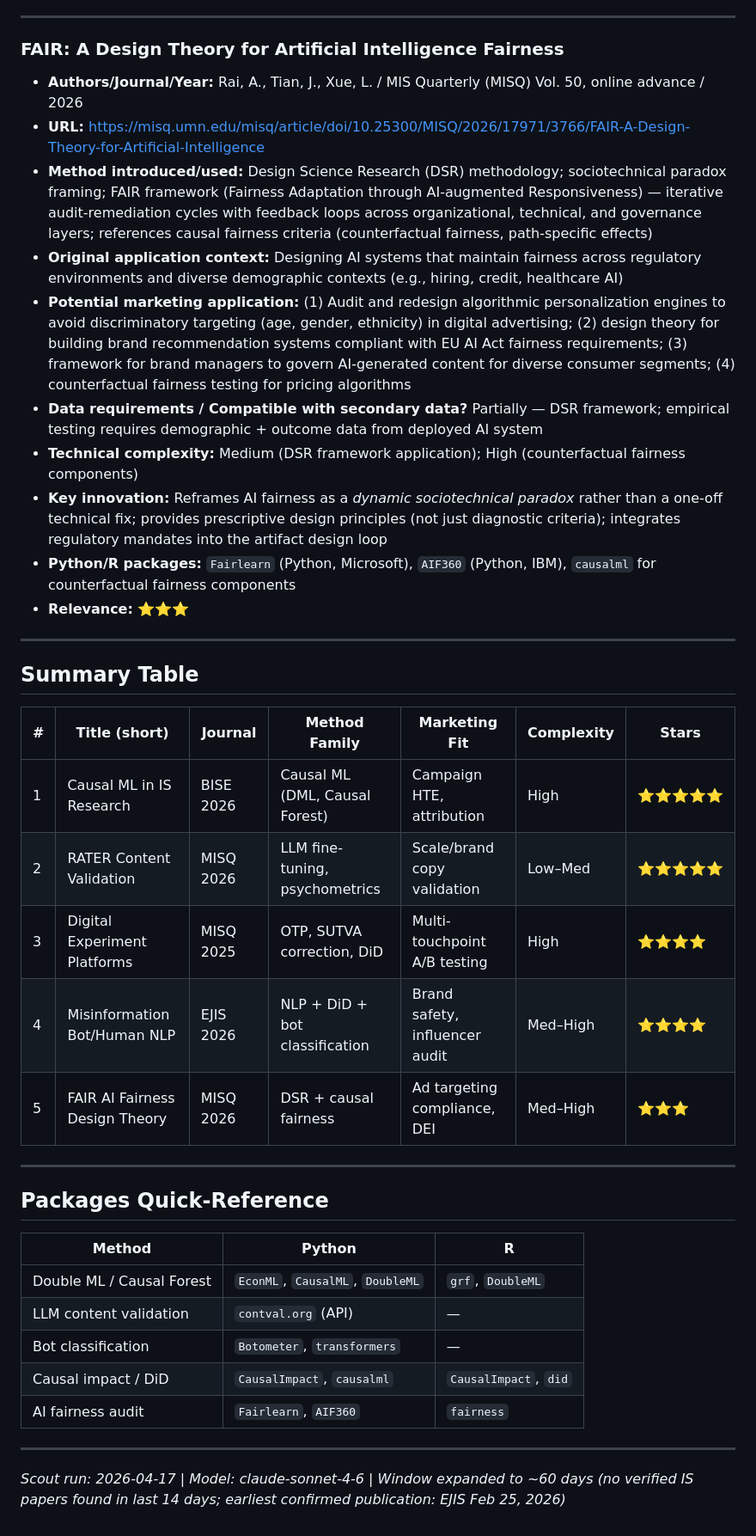
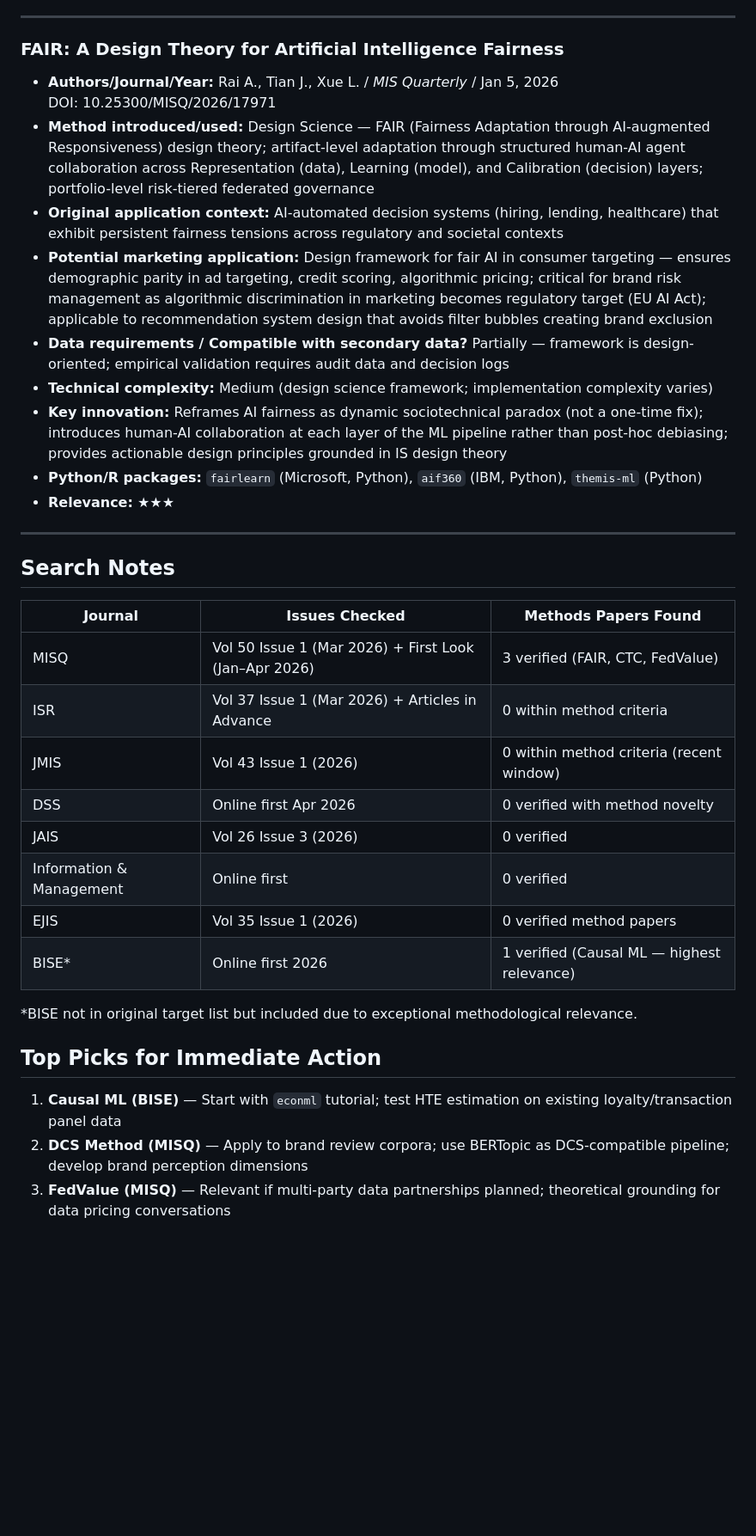
Before and after one commit to DD-97-61/marketing-literature-hub, a Markdown page: research_pipeline/methods_arsenal/2026-04-17_is_methods.md, the part around one of its changes. Shown at 86% size. GitHub-like rendering; blank space fills up the shorter version.

```diff
--- a/research_pipeline/methods_arsenal/2026-04-17_is_methods.md
+++ b/research_pipeline/methods_arsenal/2026-04-17_is_methods.md
@@ -65,41 +50,36 @@
 ---
 
 ### FAIR: A Design Theory for Artificial Intelligence Fairness
-- **Authors/Journal/Year:** Rai, A., Tian, J., Xue, L. / MIS Quarterly (MISQ) Vol. 50, online advance / 2026
-- **URL:** https://misq.umn.edu/misq/article/doi/10.25300/MISQ/2026/17971/3766/FAIR-A-Design-Theory-for-Artificial-Intelligence
-- **Method introduced/used:** Design Science Research (DSR) methodology; sociotechnical paradox framing; FAIR framework (Fairness Adaptation through AI-augmented Responsiveness) — iterative audit-remediation cycles with feedback loops across organizational, technical, and governance layers; references causal fairness criteria (counterfactual fairness, path-specific effects)
-- **Original application context:** Designing AI systems that maintain fairness across regulatory environments and diverse demographic contexts (e.g., hiring, credit, healthcare AI)
-- **Potential marketing application:** (1) Audit and redesign algorithmic personalization engines to avoid discriminatory targeting (age, gender, ethnicity) in digital advertising; (2) design theory for building brand recommendation systems compliant with EU AI Act fairness requirements; (3) framework for brand managers to govern AI-generated content for diverse consumer segments; (4) counterfactual fairness testing for pricing algorithms
-- **Data requirements / Compatible with secondary data?** Partially — DSR framework; empirical testing requires demographic + outcome data from deployed AI system
-- **Technical complexity:** Medium (DSR framework application); High (counterfactual fairness components)
-- **Key innovation:** Reframes AI fairness as a *dynamic sociotechnical paradox* rather than a one-off technical fix; provides prescriptive design principles (not just diagnostic criteria); integrates regulatory mandates into the artifact design loop
-- **Python/R packages:** `Fairlearn` (Python, Microsoft), `AIF360` (Python, IBM), `causalml` for counterfactual fairness components
-- **Relevance:** ⭐⭐⭐
+- **Authors/Journal/Year:** Rai A., Tian J., Xue L. / *MIS Quarterly* / Jan 5, 2026
+  DOI: 10.25300/MISQ/2026/17971
+- **Method introduced/used:** Design Science — FAIR (Fairness Adaptation through AI-augmented Responsiveness) design theory; artifact-level adaptation through structured human-AI agent collaboration across Representation (data), Learning (model), and Calibration (decision) layers; portfolio-level risk-tiered federated governance
+- **Original application context:** AI-automated decision systems (hiring, lending, healthcare) that exhibit persistent fairness tensions across regulatory and societal contexts
+- **Potential marketing application:** Design framework for fair AI in consumer targeting — ensures demographic parity in ad targeting, credit scoring, algorithmic pricing; critical for brand risk management as algorithmic discrimination in marketing becomes regulatory target (EU AI Act); applicable to recommendation system design that avoids filter bubbles creating brand exclusion
+- **Data requirements / Compatible with secondary data?** Partially — framework is design-oriented; empirical validation requires audit data and decision logs
+- **Technical complexity:** Medium (design science framework; implementation complexity varies)
+- **Key innovation:** Reframes AI fairness as dynamic sociotechnical paradox (not a one-time fix); introduces human-AI collaboration at each layer of the ML pipeline rather than post-hoc debiasing; provides actionable design principles grounded in IS design theory
+- **Python/R packages:** `fairlearn` (Microsoft, Python), `aif360` (IBM, Python), `themis-ml` (Python)
+- **Relevance:** ★★★
 
 ---
 
-## Summary Table
+## Search Notes
 
-| # | Title (short) | Journal | Method Family | Marketing Fit | Complexity | Stars |
-|---|---------------|---------|---------------|---------------|------------|-------|
-| 1 | Causal ML in IS Research | BISE 2026 | Causal ML (DML, Causal Forest) | Campaign HTE, attribution | High | ⭐⭐⭐⭐⭐ |
-| 2 | RATER Content Validation | MISQ 2026 | LLM fine-tuning, psychometrics | Scale/brand copy validation | Low–Med | ⭐⭐⭐⭐⭐ |
-| 3 | Digital Experiment Platforms | MISQ 2025 | OTP, SUTVA correction, DiD | Multi-touchpoint A/B testing | High | ⭐⭐⭐⭐ |
-| 4 | Misinformation Bot/Human NLP | EJIS 2026 | NLP + DiD + bot classification | Brand safety, influencer audit | Med–High | ⭐⭐⭐⭐ |
-| 5 | FAIR AI Fairness Design Theory | MISQ 2026 | DSR + causal fairness | Ad targeting compliance, DEI | Med–High | ⭐⭐⭐ |
+| Journal | Issues Checked | Methods Papers Found |
+|---------|---------------|---------------------|
+| MISQ | Vol 50 Issue 1 (Mar 2026) + First Look (Jan–Apr 2026) | 3 verified (FAIR, CTC, FedValue) |
+| ISR | Vol 37 Issue 1 (Mar 2026) + Articles in Advance | 0 within method criteria |
+| JMIS | Vol 43 Issue 1 (2026) | 0 within method criteria (recent window) |
+| DSS | Online first Apr 2026 | 0 verified with method novelty |
+| JAIS | Vol 26 Issue 3 (2026) | 0 verified |
+| Information & Management | Online first | 0 verified |
+| EJIS | Vol 35 Issue 1 (2026) | 0 verified method papers |
+| BISE* | Online first 2026 | 1 verified (Causal ML — highest relevance) |
 
----
+*BISE not in original target list but included due to exceptional methodological relevance.
 
-## Packages Quick-Reference
+## Top Picks for Immediate Action
 
-| Method | Python | R |
-|--------|--------|---|
-| Double ML / Causal Forest | `EconML`, `CausalML`, `DoubleML` | `grf`, `DoubleML` |
-| LLM content validation | `contval.org` (API) | — |
-| Bot classification | `Botometer`, `transformers` | — |
-| Causal impact / DiD | `CausalImpact`, `causalml` | `CausalImpact`, `did` |
-| AI fairness audit | `Fairlearn`, `AIF360` | `fairness` |
-
----
-
-*Scout run: 2026-04-17 | Model: claude-sonnet-4-6 | Window expanded to ~60 days (no verified IS papers found in last 14 days; earliest confirmed publication: EJIS Feb 25, 2026)*
+1. **Causal ML (BISE)** — Start with `econml` tutorial; test HTE estimation on existing loyalty/transaction panel data
+2. **DCS Method (MISQ)** — Apply to brand review corpora; use BERTopic as DCS-compatible pipeline; develop brand perception dimensions
+3. **FedValue (MISQ)** — Relevant if multi-party data partnerships planned; theoretical grounding for data pricing conversations
```
Also changed, not shown: other parts of research_pipeline/methods_arsenal/2026-04-17_is_methods.md (+37 -52 lines).
